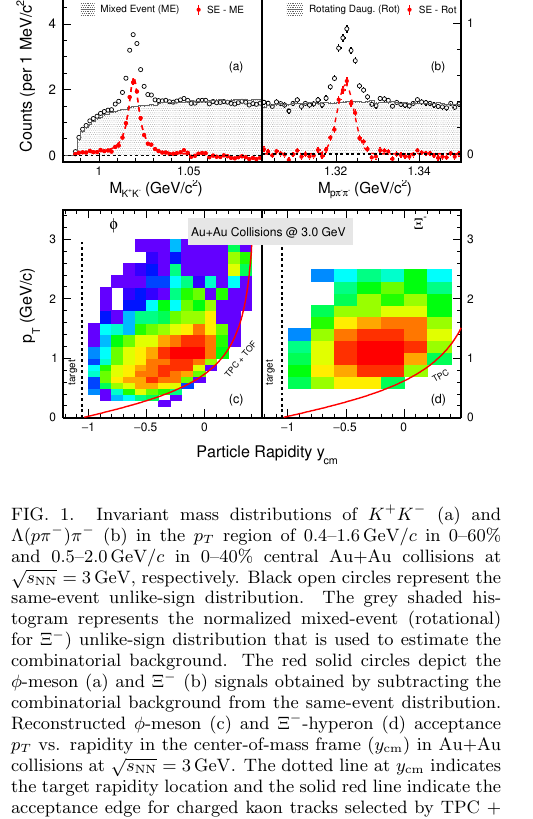
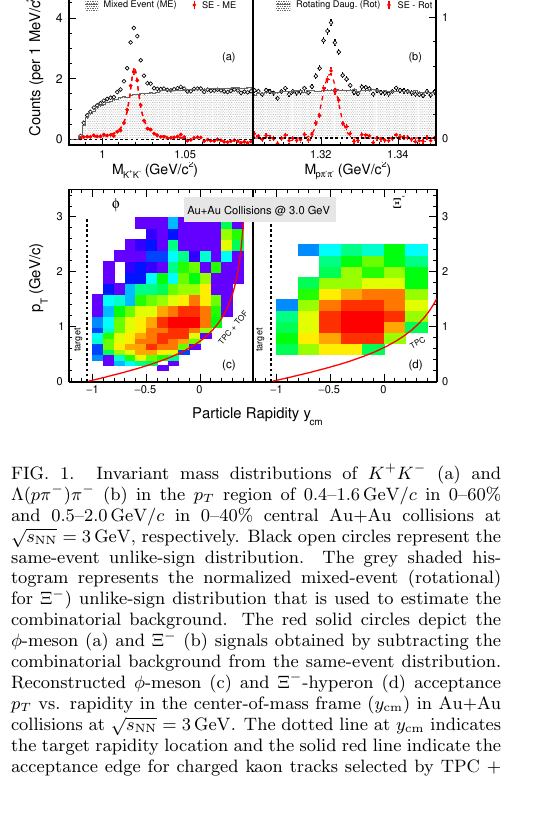
Before and after one commit to GuannanXie/Measurement-of-phi-meson-Production-in-Au-Au-Collisions-at-sNN-3.0-GeV, a LaTeX paper (phi3GeV.tex): part of one column of page 2 of 6, cut at the place of the change. Compiled offline with pdfLaTeX.

Commit message:
Updates from Overleaf

```diff
--- a/phi3GeV.tex
+++ b/phi3GeV.tex
@@ -149,7 +149,7 @@ Due to the charge asymmetry for the particle yields at ${\sqrt{s_{\rm NN}} = \rm
 \begin{figure}
 \centering
 \hspace*{-4mm}
-\includegraphics[width=0.52\textwidth]{fig/fig1_signal.eps}
+\includegraphics[width=0.48\textwidth]{fig/fig1_signal.eps}
   \caption{Invariant mass distributions of $K^+K^-$ (a) and $\Lambda(p\pi^-)\pi^-$ (b) in the $p_T$ region of 0.4--1.6\,GeV/$c$ in 0--60\% and 0.5--2.0\,GeV/$c$ in 0--40\% central Au+Au collisions at ${\sqrt{s_{\rm NN}} = \rm{3\,GeV}}$, respectively. Black open circles represent the same-event unlike-sign distribution. The grey shaded histogram represents the normalized mixed-event (rotational) for $\Xi^-$) unlike-sign distribution that is used to estimate the combinatorial background. The red solid circles depict the $\phi$-meson (a) and $\Xi^-$ (b) signals obtained by subtracting the combinatorial background from the same-event distribution. Reconstructed $\phi$-meson (c) and $\Xi^-$-hyperon (d) acceptance $p_T$ vs. rapidity in the center-of-mass frame ($y_{\rm cm}$) in Au+Au collisions at ${\sqrt{s_{\rm NN}} = \rm{3\,GeV}}$. The dotted line at $y_{\rm cm}$ indicates the target rapidity location and the solid red line indicate the acceptance edge for charged kaon tracks selected by TPC + barrel TOF (bTOF).}
 \label{fig:phiSignal}
 \end{figure}
```
Also changed, not shown: phi3GeV.tex (2 more changed lines).
